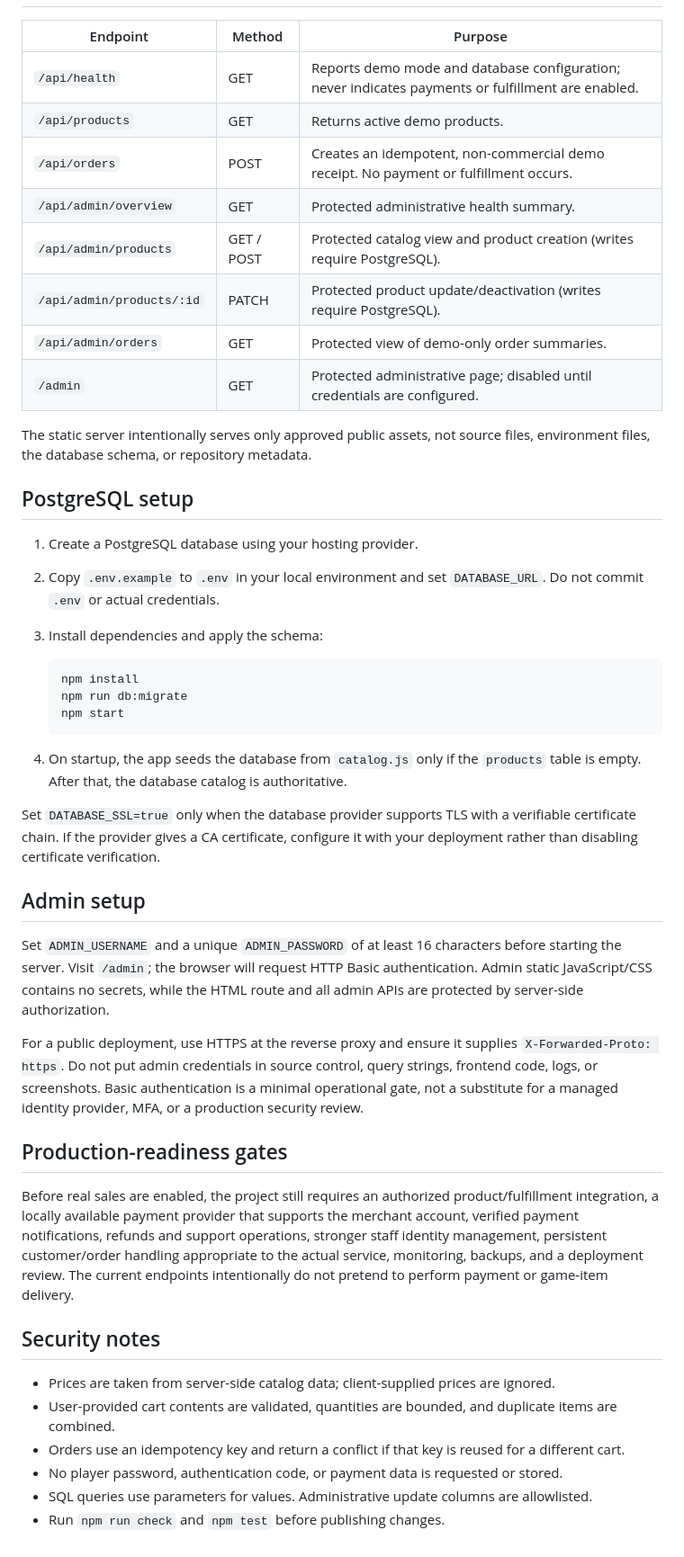
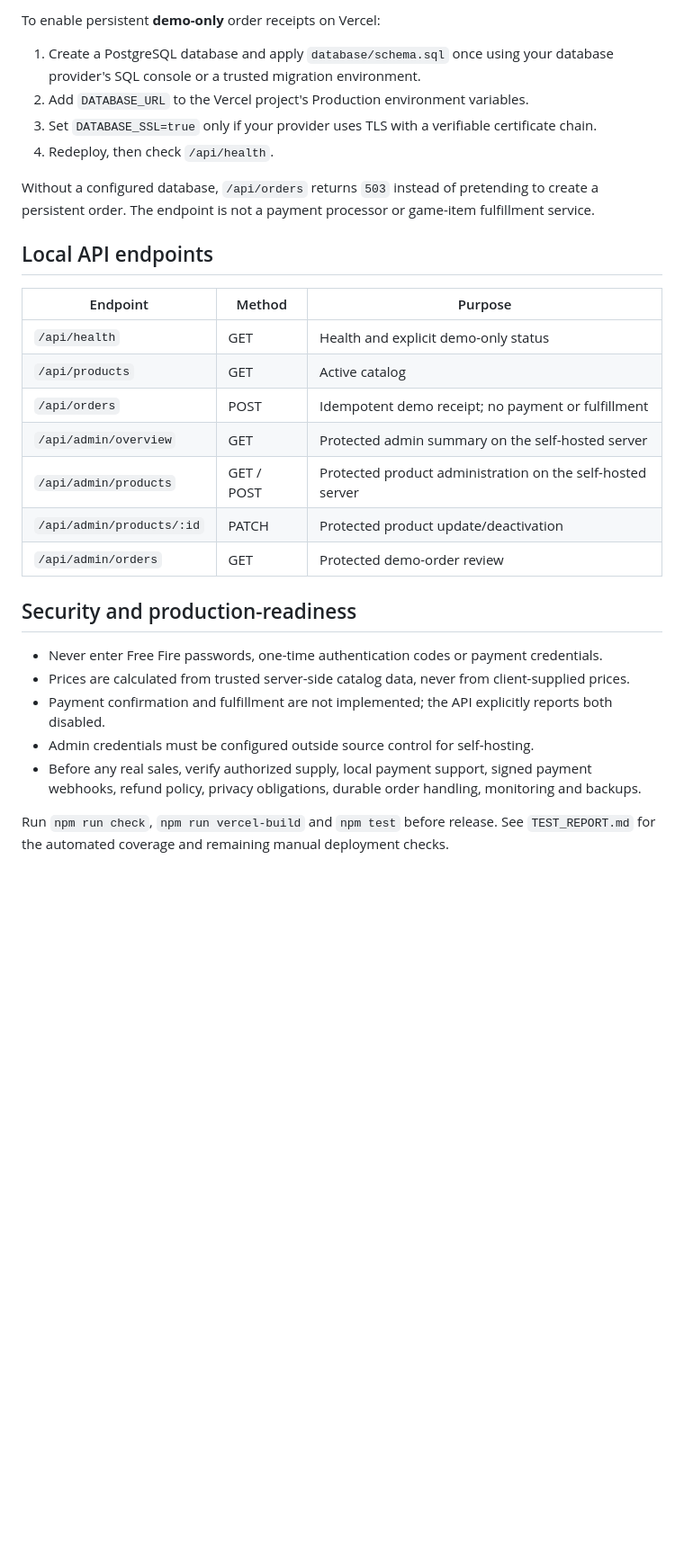
Before and after one commit to moumeneILYAS-sketch/Website-Free-Fire, a Markdown page: README.md, the part around one of its changes. Shown at 90% size. GitHub-like rendering; blank space fills up the shorter version.

Commit message:
Document the Vercel static-output fix and API deployment

````diff
--- a/README.md
+++ b/README.md
@@ -34,48 +48,30 @@ Open <http://localhost:3000>. The default mode uses an in-memory demo order stor
+To enable persistent **demo-only** order receipts on Vercel:
+
+1. Create a PostgreSQL database and apply `database/schema.sql` once using your database provider's SQL console or a trusted migration environment.
+2. Add `DATABASE_URL` to the Vercel project's Production environment variables.
+3. Set `DATABASE_SSL=true` only if your provider uses TLS with a verifiable certificate chain.
+4. Redeploy, then check `/api/health`.
+
+Without a configured database, `/api/orders` returns `503` instead of pretending to create a persistent order. The endpoint is not a payment processor or game-item fulfillment service.
+
+## Local API endpoints
 
 | Endpoint | Method | Purpose |
-|---|---|---|
-| `/api/health` | GET | Reports demo mode and database configuration; never indicates payments or fulfillment are enabled. |
-| `/api/products` | GET | Returns active demo products. |
-| `/api/orders` | POST | Creates an idempotent, non-commercial demo receipt. No payment or fulfillment occurs. |
-| `/api/admin/overview` | GET | Protected administrative health summary. |
-| `/api/admin/products` | GET / POST | Protected catalog view and product creation (writes require PostgreSQL). |
-| `/api/admin/products/:id` | PATCH | Protected product update/deactivation (writes require PostgreSQL). |
-| `/api/admin/orders` | GET | Protected view of demo-only order summaries. |
-| `/admin` | GET | Protected administrative page; disabled until credentials are configured. |
+| --- | --- | --- |
+| `/api/health` | GET | Health and explicit demo-only status |
+| `/api/products` | GET | Active catalog |
+| `/api/orders` | POST | Idempotent demo receipt; no payment or fulfillment |
+| `/api/admin/overview` | GET | Protected admin summary on the self-hosted server |
+| `/api/admin/products` | GET / POST | Protected product administration on the self-hosted server |
+| `/api/admin/products/:id` | PATCH | Protected product update/deactivation |
+| `/api/admin/orders` | GET | Protected demo-order review |
 
-The static server intentionally serves only approved public assets, not source files, environment files, the database schema, or repository metadata.
+## Security and production-readiness
 
-## PostgreSQL setup
+- Never enter Free Fire passwords, one-time authentication codes or payment credentials.
+- Prices are calculated from trusted server-side catalog data, never from client-supplied prices.
+- Payment confirmation and fulfillment are not implemented; the API explicitly reports both disabled.
+- Admin credentials must be configured outside source control for self-hosting.
+- Before any real sales, verify authorized supply, local payment support, signed payment webhooks, refund policy, privacy obligations, durable order handling, monitoring and backups.
 
-1. Create a PostgreSQL database using your hosting provider.
-2. Copy `.env.example` to `.env` in your local environment and set `DATABASE_URL`. Do not commit `.env` or actual credentials.
-3. Install dependencies and apply the schema:
-
-   ```bash
-   npm install
-   npm run db:migrate
-   npm start
-   ```
-
-4. On startup, the app seeds the database from `catalog.js` only if the `products` table is empty. After that, the database catalog is authoritative.
-
-Set `DATABASE_SSL=true` only when the database provider supports TLS with a verifiable certificate chain. If the provider gives a CA certificate, configure it with your deployment rather than disabling certificate verification.
-
-## Admin setup
-
-Set `ADMIN_USERNAME` and a unique `ADMIN_PASSWORD` of at least 16 characters before starting the server. Visit `/admin`; the browser will request HTTP Basic authentication. Admin static JavaScript/CSS contains no secrets, while the HTML route and all admin APIs are protected by server-side authorization.
-
-For a public deployment, use HTTPS at the reverse proxy and ensure it supplies `X-Forwarded-Proto: https`. Do not put admin credentials in source control, query strings, frontend code, logs, or screenshots. Basic authentication is a minimal operational gate, not a substitute for a managed identity provider, MFA, or a production security review.
-
-## Production-readiness gates
-
-Before real sales are enabled, the project still requires an authorized product/fulfillment integration, a locally available payment provider that supports the merchant account, verified payment notifications, refunds and support operations, stronger staff identity management, persistent customer/order handling appropriate to the actual service, monitoring, backups, and a deployment review. The current endpoints intentionally do not pretend to perform payment or game-item delivery.
-
-## Security notes
-
-- Prices are taken from server-side catalog data; client-supplied prices are ignored.
-- User-provided cart contents are validated, quantities are bounded, and duplicate items are combined.
-- Orders use an idempotency key and return a conflict if that key is reused for a different cart.
-- No player password, authentication code, or payment data is requested or stored.
-- SQL queries use parameters for values. Administrative update columns are allowlisted.
-- Run `npm run check` and `npm test` before publishing changes.
+Run `npm run check`, `npm run vercel-build` and `npm test` before release. See `TEST_REPORT.md` for the automated coverage and remaining manual deployment checks.
````
Also changed, not shown: other parts of README.md (+30 -16 lines).
